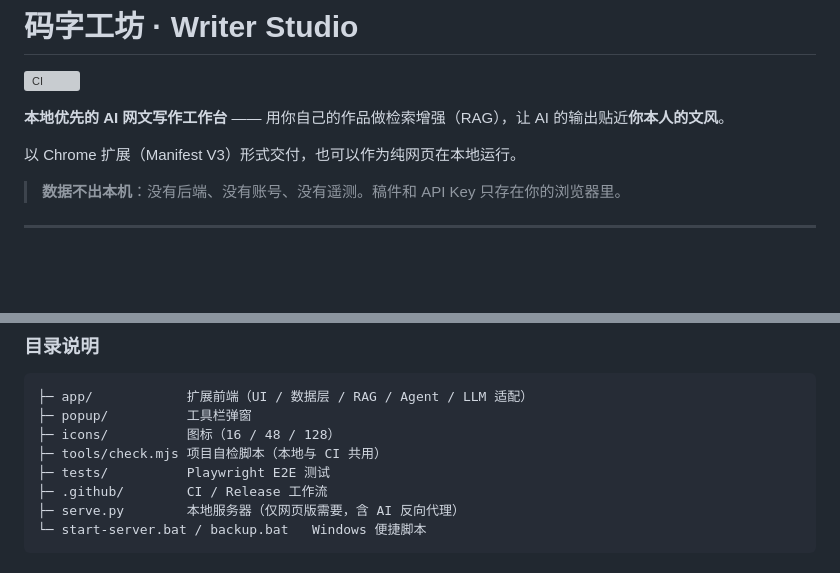
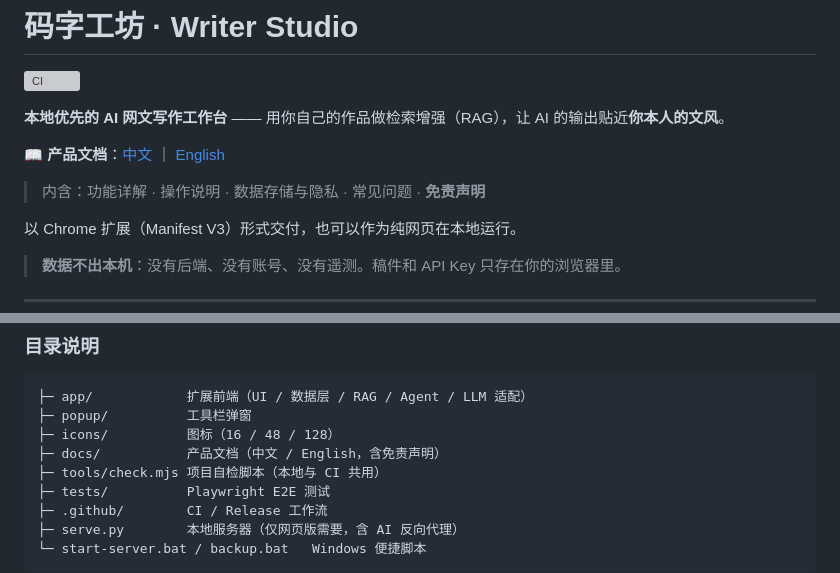
Before and after one commit to sodu-CCC/publish-writer-studio, a Markdown page: README.md, 2 parts joined by grey strips. Rendered like a GitHub page; blank space fills up the shorter version; grey boxes are pictures that could not be loaded.

```diff
--- a/README.md
+++ b/README.md
@@ -4,6 +4,10 @@
 [![CI](https://github.com/OWNER/writer-studio/actions/workflows/ci.yml/badge.svg)](https://github.com/OWNER/writer-studio/actions/workflows/ci.yml)
 
 **本地优先的 AI 网文写作工作台** —— 用你自己的作品做检索增强（RAG），让 AI 的输出贴近**你本人的文风**。
+
+📖 **产品文档**：[中文](docs/PRODUCT-GUIDE.zh-CN.md) ｜ [English](docs/PRODUCT-GUIDE.en.md)
+
+> 内含：功能详解 · 操作说明 · 数据存储与隐私 · 常见问题 · **免责声明**
 
 以 Chrome 扩展（Manifest V3）形式交付，也可以作为纯网页在本地运行。
 
@@ -216,6 +220,7 @@ E2E 测试用真实浏览器打开工作台，**共 36 个用例**，并断言**
 ├─ app/            扩展前端（UI / 数据层 / RAG / Agent / LLM 适配）
 ├─ popup/          工具栏弹窗
 ├─ icons/          图标（16 / 48 / 128）
+├─ docs/           产品文档（中文 / English，含免责声明）
 ├─ tools/check.mjs 项目自检脚本（本地与 CI 共用）
 ├─ tests/          Playwright E2E 测试
 ├─ .github/        CI / Release 工作流
```
Also changed, not shown: docs/PRODUCT-GUIDE.en.md (added, +364 -0 lines), docs/PRODUCT-GUIDE.zh-CN.md (added, +363 -0 lines).
